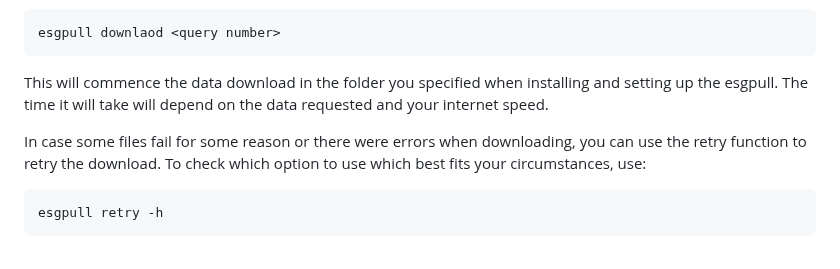
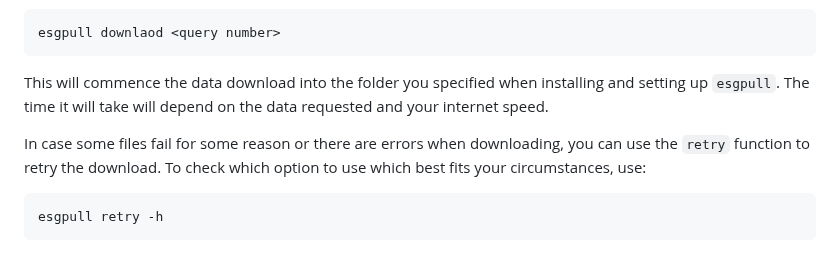
Before and after one commit to Klimaatlas/KAPy, a Markdown page: docs/tutorials/Tutorial_Datadownload.md, the part around one of its changes. GitHub-like rendering.

````diff
--- a/docs/tutorials/Tutorial_Datadownload.md
+++ b/docs/tutorials/Tutorial_Datadownload.md
@@ -112,9 +115,9 @@ esgpull update <query number>
 esgpull downlaod <query number>
 ```
 
-   This will commence the data download in the folder you specified when installing and setting up the esgpull. The time it will take will depend on the data requested and your internet speed.
+   This will commence the data download into the folder you specified when installing and setting up `esgpull`. The time it will take will depend on the data requested and your internet speed.
 
-   In case some files fail for some reason or there were errors when downloading, you can use the retry function to retry the download. To check which option to use which best fits your circumstances, use:
+   In case some files fail for some reason or there are errors when downloading, you can use the `retry` function to retry the download. To check which option to use which best fits your circumstances, use:
 ```
 esgpull retry -h
 ```
````
Also changed, not shown: other parts of docs/tutorials/Tutorial_Datadownload.md (+22 -19 lines).
